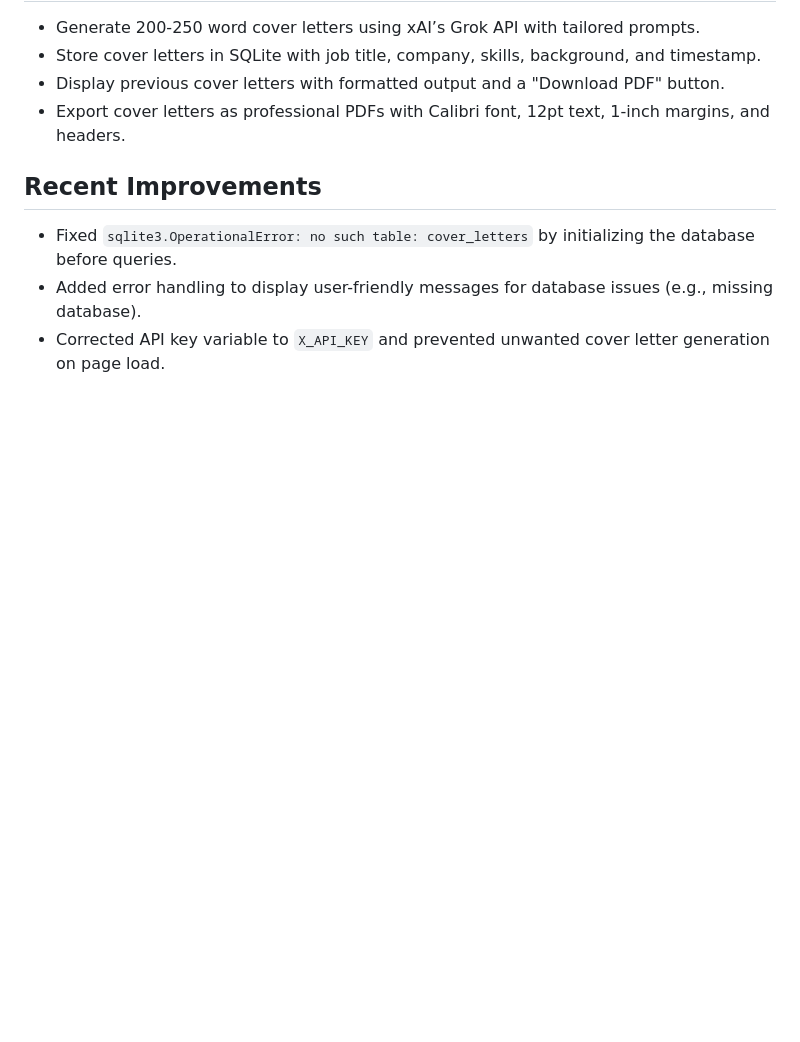
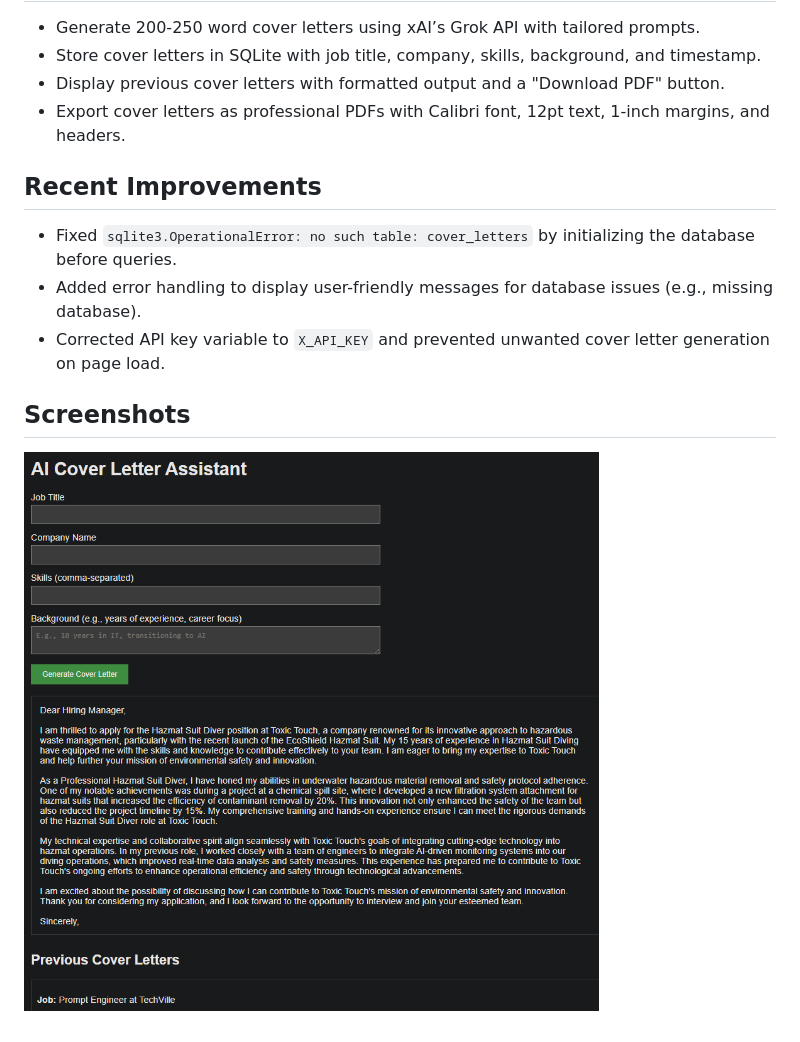
Before and after one commit to mmayden/cover_letter_assistant, a Markdown page: README.md, the part around the change. GitHub-like rendering; pictures changed too: resources/interface.png (added); blank space fills up the shorter version.

Commit message:
Added screenshot to README

```diff
--- a/README.md
+++ b/README.md
@@ -8,3 +8,6 @@
 - Fixed `sqlite3.OperationalError: no such table: cover_letters` by initializing the database before queries.
 - Added error handling to display user-friendly messages for database issues (e.g., missing database).
 - Corrected API key variable to `X_API_KEY` and prevented unwanted cover letter generation on page load.
+
+## Screenshots
+![Web Interface](resources/interface.png)
```
